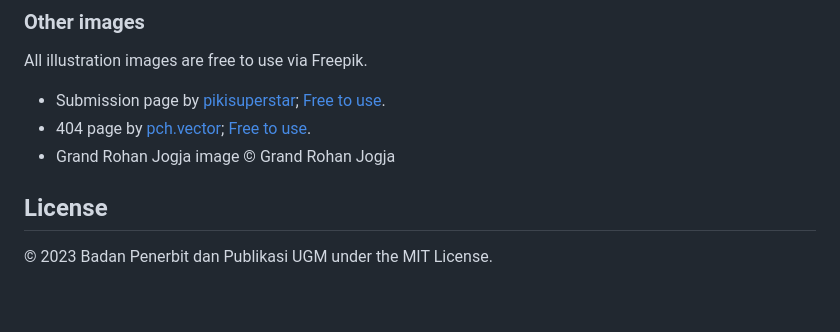
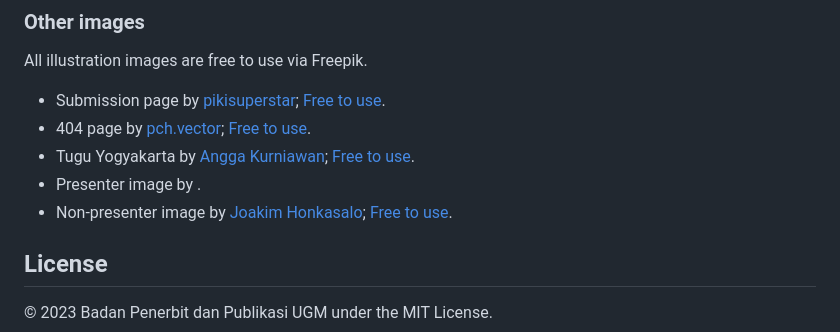
Before and after one commit to bppugm/icosia-2023, a Markdown page: README.md, the part around the change. Rendered like a GitHub page; blank space fills up the shorter version.

Commit message:
add presenter and non-presenter images in readme

```diff
--- a/README.md
+++ b/README.md
@@ -45,7 +45,9 @@ All symposia images are free to use via Unsplash and Pexels.
 All illustration images are free to use via Freepik.
 + Submission page by [pikisuperstar](https://www.freepik.com/free-vector/hand-drawn-flat-design-people-waving-illustration_21559261.htm); [Free to use](https://www.freepikcompany.com/legal?_gl=1*1mzv534*fp_ga*NDY3NDMwMDk4LjE2ODA3MjU1NjI.*fp_ga_QWX66025LC*MTY4MDkyMzUzOS41LjEuMTY4MDkyMzU4My4xNi4wLjA.*_ga*NDY3NDMwMDk4LjE2ODA3MjU1NjI.*_ga_18B6QPTJPC*MTY4MDkyMzUzOS41LjAuMTY4MDkyMzU0Mi41Ny4wLjA.#nav-freepik-license).
 + 404 page by [pch.vector](https://www.freepik.com/free-vector/people-using-online-apps-set_6974932.htm); [Free to use](https://www.freepikcompany.com/legal?_gl=1*1mzv534*fp_ga*NDY3NDMwMDk4LjE2ODA3MjU1NjI.*fp_ga_QWX66025LC*MTY4MDkyMzUzOS41LjEuMTY4MDkyMzU4My4xNi4wLjA.*_ga*NDY3NDMwMDk4LjE2ODA3MjU1NjI.*_ga_18B6QPTJPC*MTY4MDkyMzUzOS41LjAuMTY4MDkyMzU0Mi41Ny4wLjA.#nav-freepik-license).
-+ Grand Rohan Jogja image © Grand Rohan Jogja
++ Tugu Yogyakarta by [Angga Kurniawan](https://unsplash.com/photos/CzQaFeSYzcI); [Free to use](https://unsplash.com/license).
++ Presenter image by .
++ Non-presenter image by [Joakim Honkasalo](https://unsplash.com/photos/DurC25GdOvk); [Free to use](https://unsplash.com/license).
 
 ## License
 
```
